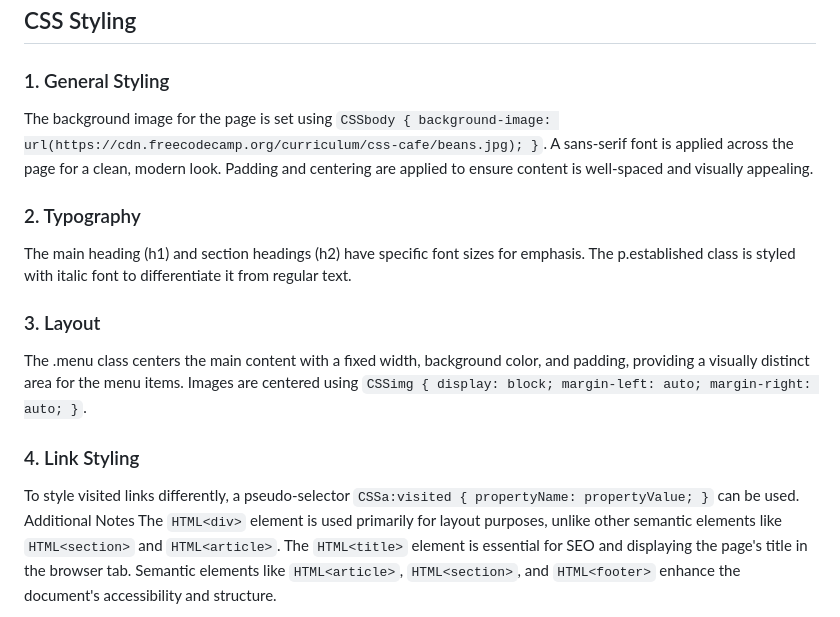
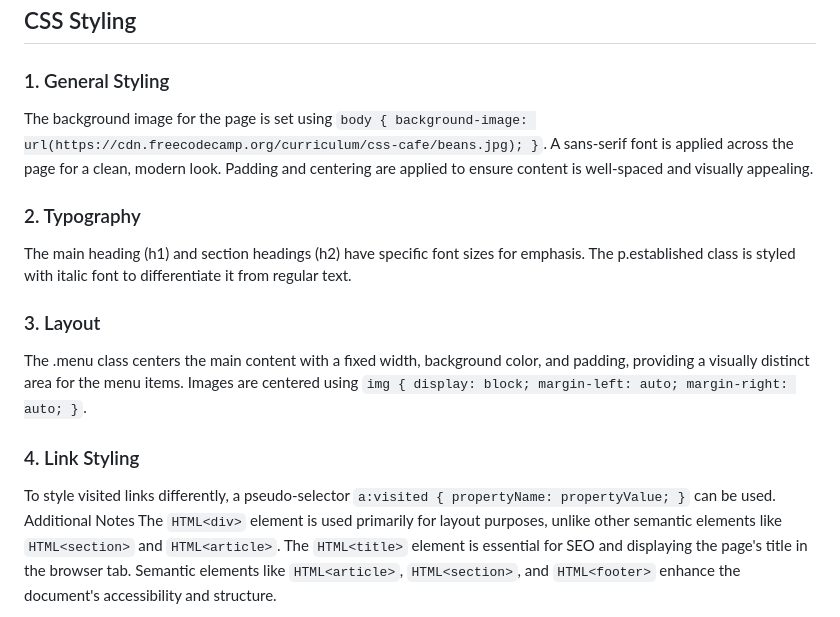
Before and after one commit to shahmeer01dev/Responsive-Web-Design, a Markdown page: Building a Cafe Menu/README.md, the part around the change. Drawn GitHub-style.

````diff
--- a/Building a Cafe Menu/README.md
+++ b/Building a Cafe Menu/README.md
@@ -36,7 +36,7 @@ An address paragraph for the cafe.
 ## CSS Styling
 
 ### 1. General Styling
-The background image for the page is set using ```CSSbody { background-image: url(https://cdn.freecodecamp.org/curriculum/css-cafe/beans.jpg); }```.
+The background image for the page is set using ```body { background-image: url(https://cdn.freecodecamp.org/curriculum/css-cafe/beans.jpg); }```.
 A sans-serif font is applied across the page for a clean, modern look.
 Padding and centering are applied to ensure content is well-spaced and visually appealing.
 
@@ -46,10 +46,10 @@ The p.established class is styled with italic font to differentiate it from regu
 
 ### 3. Layout
 The .menu class centers the main content with a fixed width, background color, and padding, providing a visually distinct area for the menu items.
-Images are centered using ```CSSimg { display: block; margin-left: auto; margin-right: auto; }```.
+Images are centered using ```img { display: block; margin-left: auto; margin-right: auto; }```.
 
 ### 4. Link Styling
-To style visited links differently, a pseudo-selector ```CSSa:visited { propertyName: propertyValue; }``` can be used.
+To style visited links differently, a pseudo-selector ```a:visited { propertyName: propertyValue; }``` can be used.
 Additional Notes
 The ```HTML<div>``` element is used primarily for layout purposes, unlike other semantic elements like ```HTML<section>``` and ```HTML<article>```.
 The ```HTML<title>``` element is essential for SEO and displaying the page's title in the browser tab.
````
